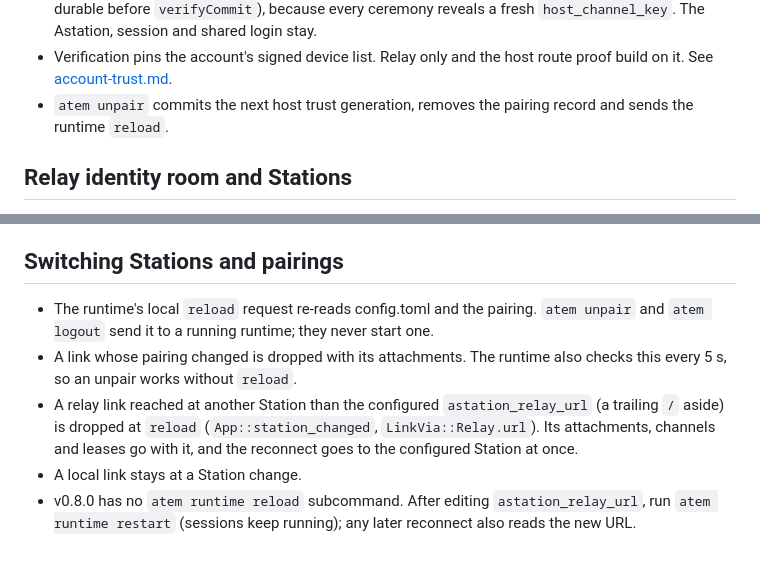
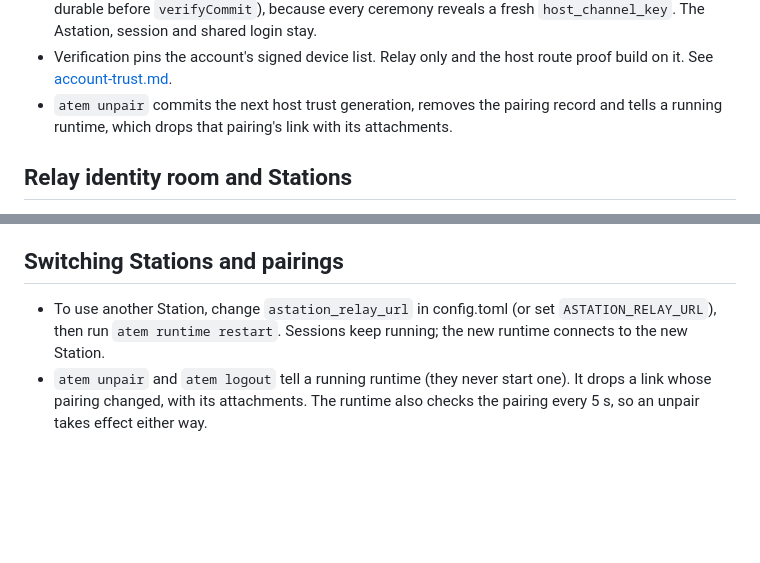
Before and after one commit to Agora-Build/Atem, a Markdown page: designs/astation-connection.md, 2 parts joined by grey strips. Drawn GitHub-style; blank space fills up the shorter version.

```diff
--- a/designs/astation-connection.md
+++ b/designs/astation-connection.md
@@ -86,7 +86,7 @@ The saved session:
 - Device verification is commit-then-reveal: a 12-character safety code the user compares, Touch ID on the Mac, then the signed `deviceVerified` applied atomically. A failure keeps the pairing, and `atem pair verify` retries. See AGENTS.md ("SSO auth") and [e2e-encryption.md](e2e-encryption.md#devices).
 - `atem pair verify` runs on the runtime's link, authenticated with the saved session. It first moves the pairing to a new binding in the next host trust generation (`pairing::rebind_for_verification`, durable before `verifyCommit`), because every ceremony reveals a fresh `host_channel_key`. The Astation, session and shared login stay.
 - Verification pins the account's signed device list. Relay only and the host route proof build on it. See [account-trust.md](account-trust.md).
-- `atem unpair` commits the next host trust generation, removes the pairing record and sends the runtime `reload`.
+- `atem unpair` commits the next host trust generation, removes the pairing record and tells a running runtime, which drops that pairing's link with its attachments.
 
 ## Relay identity room and Stations
 
@@ -141,8 +141,5 @@ Transport security:
 
 ## Switching Stations and pairings
 
-- The runtime's local `reload` request re-reads config.toml and the pairing. `atem unpair` and `atem logout` send it to a running runtime; they never start one.
-- A link whose pairing changed is dropped with its attachments. The runtime also checks this every 5 s, so an unpair works without `reload`.
-- A relay link reached at another Station than the configured `astation_relay_url` (a trailing `/` aside) is dropped at `reload` (`App::station_changed`, `LinkVia::Relay.url`). Its attachments, channels and leases go with it, and the reconnect goes to the configured Station at once.
-- A local link stays at a Station change.
-- v0.8.0 has no `atem runtime reload` subcommand. After editing `astation_relay_url`, run `atem runtime restart` (sessions keep running); any later reconnect also reads the new URL.
+- To use another Station, change `astation_relay_url` in config.toml (or set `ASTATION_RELAY_URL`), then run `atem runtime restart`. Sessions keep running; the new runtime connects to the new Station.
+- `atem unpair` and `atem logout` tell a running runtime (they never start one). It drops a link whose pairing changed, with its attachments. The runtime also checks the pairing every 5 s, so an unpair takes effect either way.
```
Also changed, not shown: AGENTS.md (+4 -4 lines), designs/agent-runtime.md (+2 -2 lines).
